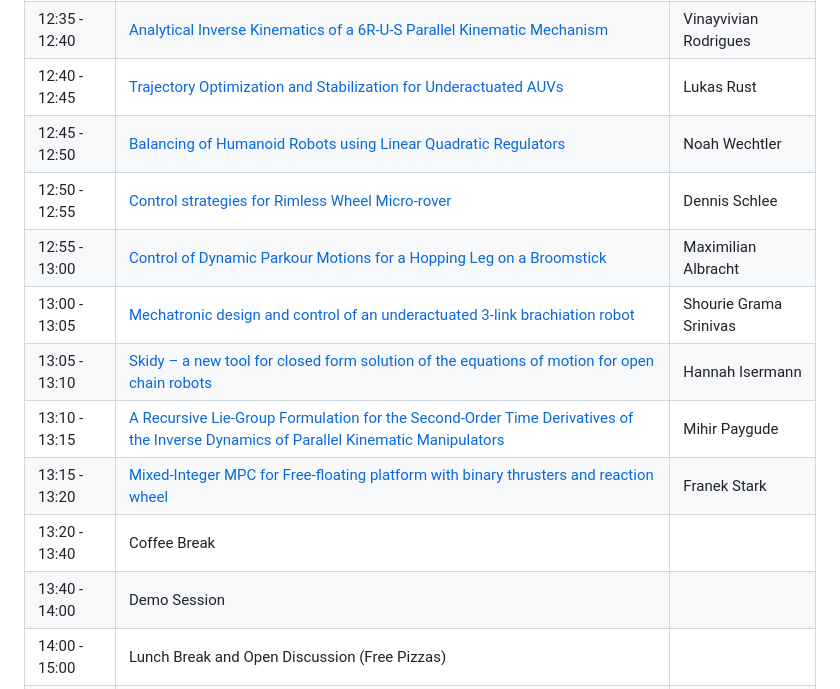
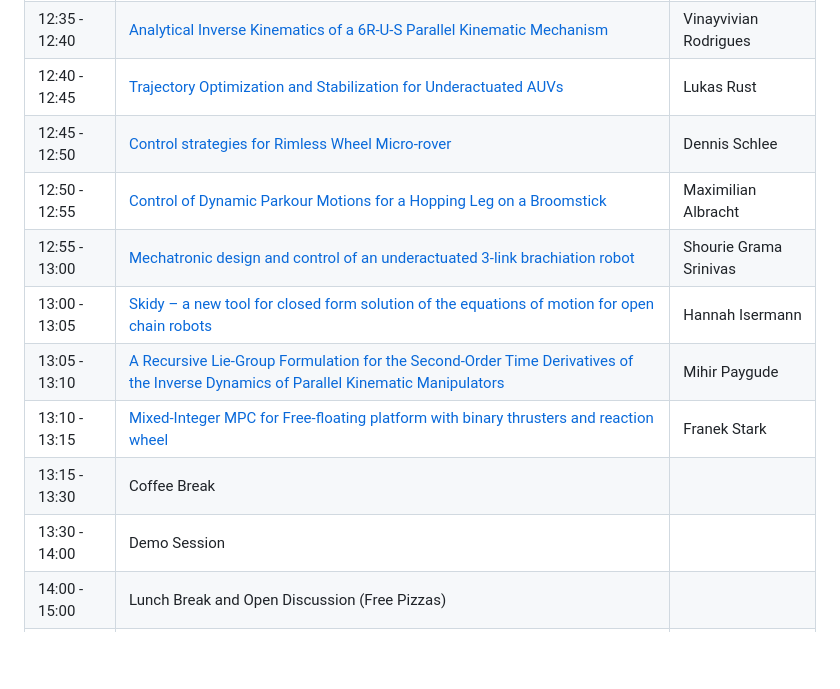
Before and after one commit to dfki-ric-underactuated-lab/summer_of_underactuation_2023, a Markdown page: docs/index.md, the part around the change. Drawn GitHub-style; blank space fills up the shorter version.

Commit message:
fix schedule

```diff
--- a/docs/index.md
+++ b/docs/index.md
@@ -19,15 +19,14 @@ The [Underactuated Lab](https://robotik.dfki-bremen.de/en/research/research-faci
 | 12:30 - 12:35  | [Reinforcement Learning Based Underactuated control of double pendulum](#reinforcement-learning-based-underactuated-control-of-double-pendulum-by-chi-zhang)                            | Chi Zhang         |
 | 12:35 - 12:40  | [Analytical Inverse Kinematics of a 6R-U-S Parallel Kinematic Mechanism](#analytical-inverse-kinematics-of-a-6r-u-s-parallel-kinematic-mechanism-by-vinayvivian-rodrigues)                                                | Vinayvivian Rodrigues         |
 | 12:40 - 12:45  | [Trajectory Optimization and Stabilization for Underactuated AUVs](#trajectory-optimization-and-stabilization-for-underactuated-auvs-by-lukas-rust)                  | Lukas Rust    |
-| 12:45 - 12:50  | [Balancing of Humanoid Robots using Linear  Quadratic Regulators](#balancing-of-humanoid-robots-using-linear-quadratic-regulators-by-noah-wechtler)                                 | Noah Wechtler        |
-| 12:50 - 12:55  | [Control strategies for Rimless Wheel Micro-rover](#control-strategies-for-rimless-wheel-micro-rover-by-dennis-schlee) | Dennis Schlee          |
-| 12:55 - 13:00  | [Control of Dynamic Parkour Motions for a Hopping Leg on a Broomstick](#control-of-dynamic-parkour-motions-for-a-hopping-leg-on-a-broomstick-leg-by-maximilian-albracht)                                                      | Maximilian Albracht          |
-| 13:00 - 13:05  | [Mechatronic design and control of an underactuated 3-link brachiation robot ](#mechatronic-design-and-control-of-an-underactuated-3-link-brachiation-robot-by-shourie-grama-srinivas)       | Shourie Grama Srinivas     |
-| 13:05 - 13:10  | [Skidy – a new tool for closed form solution of the equations of motion for open chain robots](#skidy-–-a-new-tool-for-closed-form-solution-of-the-equations-of-motion-for-open-chain-robots-by-hannah-isermann)                                            | Hannah Isermann      |
-| 13:10 - 13:15  | [A Recursive Lie-Group Formulation for the Second-Order Time Derivatives of the Inverse 	Dynamics of Parallel Kinematic Manipulators](#a-recursive-lie-group-formulation-for-the-second-order-time-derivatives-of-the-inverse-dynamics-of-parallel-kinematic-manipulators-by-mihir-paygude)                                | Mihir Paygude |
-| 13:15 - 13:20  | [Mixed-Integer MPC for Free-floating platform with binary thrusters and reaction wheel](#mixed-integer-mpc-for-free-floating-platform-with-binary-thrusters-and-reaction-wheel-by-franek-stark)                                | Franek Stark |
-| 13:20 - 13:40  | Coffee Break                                                   |                      |
-| 13:40 - 14:00  | Demo Session                                                   |                      |
+| 12:45 - 12:50  | [Control strategies for Rimless Wheel Micro-rover](#control-strategies-for-rimless-wheel-micro-rover-by-dennis-schlee) | Dennis Schlee          |
+| 12:50 - 12:55  | [Control of Dynamic Parkour Motions for a Hopping Leg on a Broomstick](#control-of-dynamic-parkour-motions-for-a-hopping-leg-on-a-broomstick-leg-by-maximilian-albracht)                                                      | Maximilian Albracht          |
+| 12:55 - 13:00  | [Mechatronic design and control of an underactuated 3-link brachiation robot ](#mechatronic-design-and-control-of-an-underactuated-3-link-brachiation-robot-by-shourie-grama-srinivas)       | Shourie Grama Srinivas     |
+| 13:00 - 13:05  | [Skidy – a new tool for closed form solution of the equations of motion for open chain robots](#skidy-–-a-new-tool-for-closed-form-solution-of-the-equations-of-motion-for-open-chain-robots-by-hannah-isermann)                                            | Hannah Isermann      |
+| 13:05 - 13:10  | [A Recursive Lie-Group Formulation for the Second-Order Time Derivatives of the Inverse 	Dynamics of Parallel Kinematic Manipulators](#a-recursive-lie-group-formulation-for-the-second-order-time-derivatives-of-the-inverse-dynamics-of-parallel-kinematic-manipulators-by-mihir-paygude)                                | Mihir Paygude |
+| 13:10 - 13:15  | [Mixed-Integer MPC for Free-floating platform with binary thrusters and reaction wheel](#mixed-integer-mpc-for-free-floating-platform-with-binary-thrusters-and-reaction-wheel-by-franek-stark)                                | Franek Stark |
+| 13:15 - 13:30  | Coffee Break                                                   |                      |
+| 13:30 - 14:00  | Demo Session                                                   |                      |
 | 14:00 - 15:00  | Lunch Break and Open Discussion (Free Pizzas)                                                   |                      |
 | 15:00 - 16:00  | Poster Presentation with More Demos                                                   |                      |
 
```
